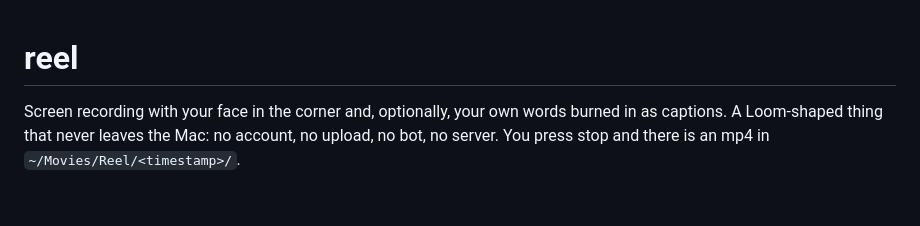
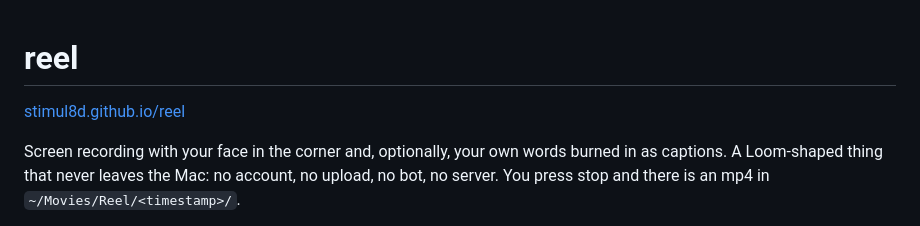
Before and after one commit to Stimul8d/reel, a Markdown page: README.md, the part around the change. Rendered like a GitHub page; blank space fills up the shorter version.

Commit message:
Link the site from the readme

```diff
--- a/README.md
+++ b/README.md
@@ -1,4 +1,6 @@
 # reel
+
+[stimul8d.github.io/reel](https://stimul8d.github.io/reel/)
 
 Screen recording with your face in the corner and, optionally, your own words
 burned in as captions. A Loom-shaped thing that never leaves the Mac: no
```
